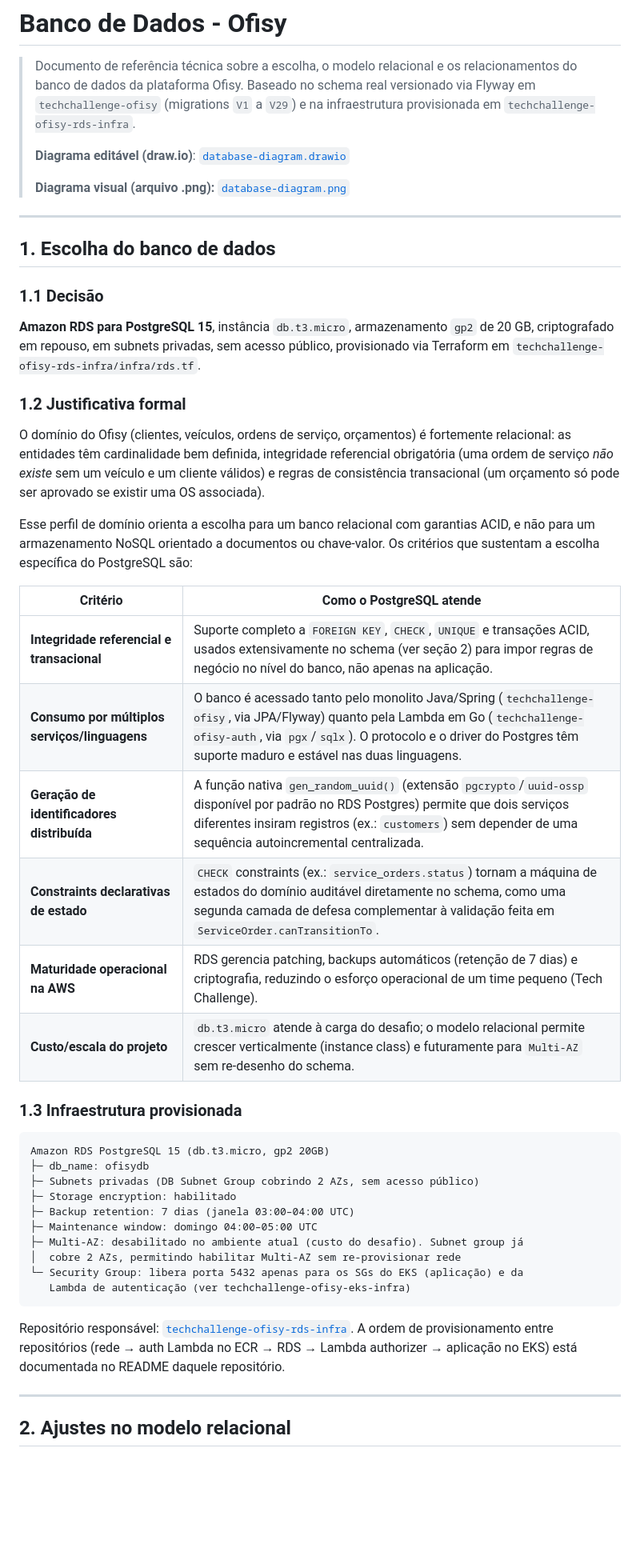
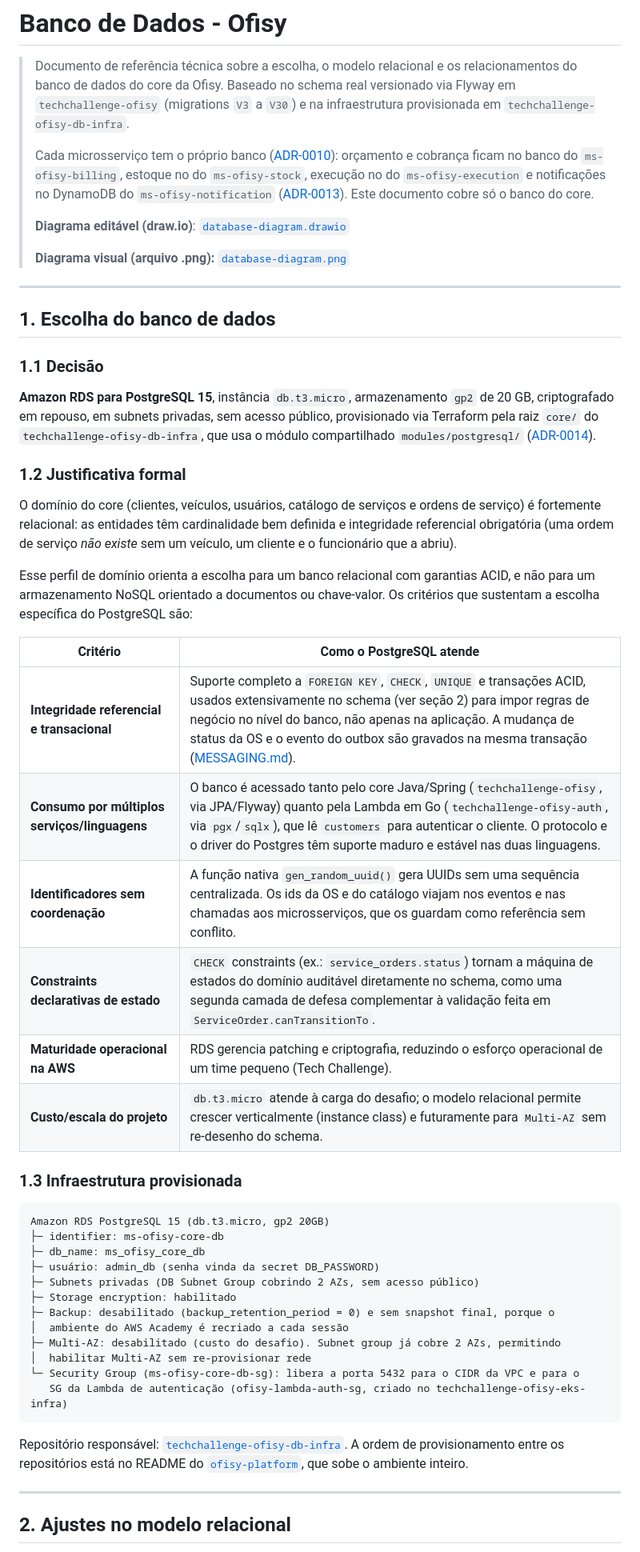
Before and after one commit to 15SOAT-FIAP/techchallenge-ofisy, a Markdown page: docs/DATABASE.md, the part around one of its changes. Shown at 80% size. GitHub-like rendering; blank space fills up the shorter version.

Commit message:
docs: restringir a documentação do banco ao schema do core

````diff
--- a/docs/DATABASE.md
+++ b/docs/DATABASE.md
@@ -1,10 +1,14 @@
 # Banco de Dados - Ofisy
 
 > Documento de referência técnica sobre a escolha, o modelo relacional e os relacionamentos do
-> banco de dados da plataforma Ofisy. Baseado no schema real versionado via Flyway em
-> `techchallenge-ofisy` (migrations `V1` a `V29`) e na infraestrutura provisionada em
-> `techchallenge-ofisy-rds-infra`.
+> banco de dados do core da Ofisy. Baseado no schema real versionado via Flyway em
+> `techchallenge-ofisy` (migrations `V3` a `V30`) e na infraestrutura provisionada em
+> `techchallenge-ofisy-db-infra`.
 >
+> Cada microsserviço tem o próprio banco ([ADR-0010](adr/0010-dividir-a-aplicacao-em-microsservicos-por-bounded-context.md)):
+> orçamento e cobrança ficam no banco do `ms-ofisy-billing`, estoque no do `ms-ofisy-stock`,
+> execução no do `ms-ofisy-execution` e notificações no DynamoDB do `ms-ofisy-notification`
+> ([ADR-0013](adr/0013-utilizar-dynamodb-no-ms-ofisy-notification.md)). Este documento cobre só o banco do core.
 >
 > **Diagrama editável (draw.io)**: [`database-diagram.drawio`](resources/database-diagram.drawio)
 >
@@ -17,15 +21,16 @@
 ### 1.1 Decisão
 
 **Amazon RDS para PostgreSQL 15**, instância `db.t3.micro`, armazenamento `gp2` de 20 GB,
-criptografado em repouso, em subnets privadas, sem acesso público, provisionado via Terraform em
-`techchallenge-ofisy-rds-infra/infra/rds.tf`.
+criptografado em repouso, em subnets privadas, sem acesso público, provisionado via Terraform
+pela raiz `core/` do `techchallenge-ofisy-db-infra`, que usa o módulo compartilhado
+`modules/postgresql/` ([ADR-0014](adr/0014-manter-a-infraestrutura-de-bancos-em-um-unico-repositorio.md)).
 
 ### 1.2 Justificativa formal
 
-O domínio do Ofisy (clientes, veículos, ordens de serviço, orçamentos) é
-fortemente relacional: as entidades têm cardinalidade bem definida, integridade referencial
-obrigatória (uma ordem de serviço *não existe* sem um veículo e um cliente válidos) e regras de
-consistência transacional (um orçamento só pode ser aprovado se existir uma OS associada).
+O domínio do core (clientes, veículos, usuários, catálogo de serviços e ordens de serviço) é
+fortemente relacional: as entidades têm cardinalidade bem definida e integridade referencial
+obrigatória (uma ordem de serviço *não existe* sem um veículo, um cliente e o funcionário que a
+abriu).
 
 Esse perfil de domínio orienta
 a escolha para um banco relacional com garantias ACID, e não para um armazenamento
@@ -34,31 +39,33 @@ PostgreSQL são:
 
 | Critério                                      | Como o PostgreSQL atende                                                                                                                                                                                                                                 |
 |-----------------------------------------------|----------------------------------------------------------------------------------------------------------------------------------------------------------------------------------------------------------------------------------------------------------|
-| **Integridade referencial e transacional**    | Suporte completo a `FOREIGN KEY`, `CHECK`, `UNIQUE` e transações ACID, usados extensivamente no schema (ver seção 2) para impor regras de negócio no nível do banco, não apenas na aplicação.                                                            |
-| **Consumo por múltiplos serviços/linguagens** | O banco é acessado tanto pelo monolito Java/Spring (`techchallenge-ofisy`, via JPA/Flyway) quanto pela Lambda em Go (`techchallenge-ofisy-auth`, via `pgx`/`sqlx`). O protocolo e o driver do Postgres têm suporte maduro e estável nas duas linguagens. |
-| **Geração de identificadores distribuída**    | A função nativa `gen_random_uuid()` (extensão `pgcrypto`/`uuid-ossp` disponível por padrão no RDS Postgres) permite que dois serviços diferentes insiram registros (ex.: `customers`) sem depender de uma sequência autoincremental centralizada.        |
+| **Integridade referencial e transacional**    | Suporte completo a `FOREIGN KEY`, `CHECK`, `UNIQUE` e transações ACID, usados extensivamente no schema (ver seção 2) para impor regras de negócio no nível do banco, não apenas na aplicação. A mudança de status da OS e o evento do outbox são gravados na mesma transação ([MESSAGING.md](MESSAGING.md)). |
+| **Consumo por múltiplos serviços/linguagens** | O banco é acessado tanto pelo core Java/Spring (`techchallenge-ofisy`, via JPA/Flyway) quanto pela Lambda em Go (`techchallenge-ofisy-auth`, via `pgx`/`sqlx`), que lê `customers` para autenticar o cliente. O protocolo e o driver do Postgres têm suporte maduro e estável nas duas linguagens. |
+| **Identificadores sem coordenação**           | A função nativa `gen_random_uuid()` gera UUIDs sem uma sequência centralizada. Os ids da OS e do catálogo viajam nos eventos e nas chamadas aos microsserviços, que os guardam como referência sem conflito.                                                |
 | **Constraints declarativas de estado**        | `CHECK` constraints (ex.: `service_orders.status`) tornam a máquina de estados do domínio auditável diretamente no schema, como uma segunda camada de defesa complementar à validação feita em `ServiceOrder.canTransitionTo`.                           |
-| **Maturidade operacional na AWS**             | RDS gerencia patching, backups automáticos (retenção de 7 dias) e criptografia, reduzindo o esforço operacional de um time pequeno (Tech Challenge).                                                                                                     |
+| **Maturidade operacional na AWS**             | RDS gerencia patching e criptografia, reduzindo o esforço operacional de um time pequeno (Tech Challenge).                                                                                                                                               |
 | **Custo/escala do projeto**                   | `db.t3.micro` atende à carga do desafio; o modelo relacional permite crescer verticalmente (instance class) e futuramente para `Multi-AZ` sem re-desenho do schema.                                                                                      |
 
 ### 1.3 Infraestrutura provisionada
 
 ```
 Amazon RDS PostgreSQL 15 (db.t3.micro, gp2 20GB)
-├─ db_name: ofisydb
+├─ identifier: ms-ofisy-core-db
+├─ db_name: ms_ofisy_core_db
+├─ usuário: admin_db (senha vinda da secret DB_PASSWORD)
 ├─ Subnets privadas (DB Subnet Group cobrindo 2 AZs, sem acesso público)
 ├─ Storage encryption: habilitado
-├─ Backup retention: 7 dias (janela 03:00–04:00 UTC)
-├─ Maintenance window: domingo 04:00–05:00 UTC
-├─ Multi-AZ: desabilitado no ambiente atual (custo do desafio). Subnet group já
-│  cobre 2 AZs, permitindo habilitar Multi-AZ sem re-provisionar rede
-└─ Security Group: libera porta 5432 apenas para os SGs do EKS (aplicação) e da
-   Lambda de autenticação (ver techchallenge-ofisy-eks-infra)
+├─ Backup: desabilitado (backup_retention_period = 0) e sem snapshot final, porque o
+│  ambiente do AWS Academy é recriado a cada sessão
+├─ Multi-AZ: desabilitado (custo do desafio). Subnet group já cobre 2 AZs, permitindo
+│  habilitar Multi-AZ sem re-provisionar rede
+└─ Security Group (ms-ofisy-core-db-sg): libera a porta 5432 para o CIDR da VPC e para o
+   SG da Lambda de autenticação (ofisy-lambda-auth-sg, criado no techchallenge-ofisy-eks-infra)
 ```
 
-Repositório responsável: [`techchallenge-ofisy-rds-infra`](https://github.com/15SOAT-FIAP/techchallenge-ofisy-rds-infra).
-A ordem de provisionamento entre repositórios (rede → auth Lambda no ECR → RDS → Lambda authorizer
-→ aplicação no EKS) está documentada no README daquele repositório.
+Repositório responsável: [`techchallenge-ofisy-db-infra`](https://github.com/15SOAT-FIAP/techchallenge-ofisy-db-infra).
+A ordem de provisionamento entre os repositórios está no README do
+[`ofisy-platform`](https://github.com/15SOAT-FIAP/ofisy-platform), que sobe o ambiente inteiro.
 
 ---
 
````
Also changed, not shown: other parts of docs/DATABASE.md (+34 -41 lines), docs/resources/database-diagram.png, 1 other file.
